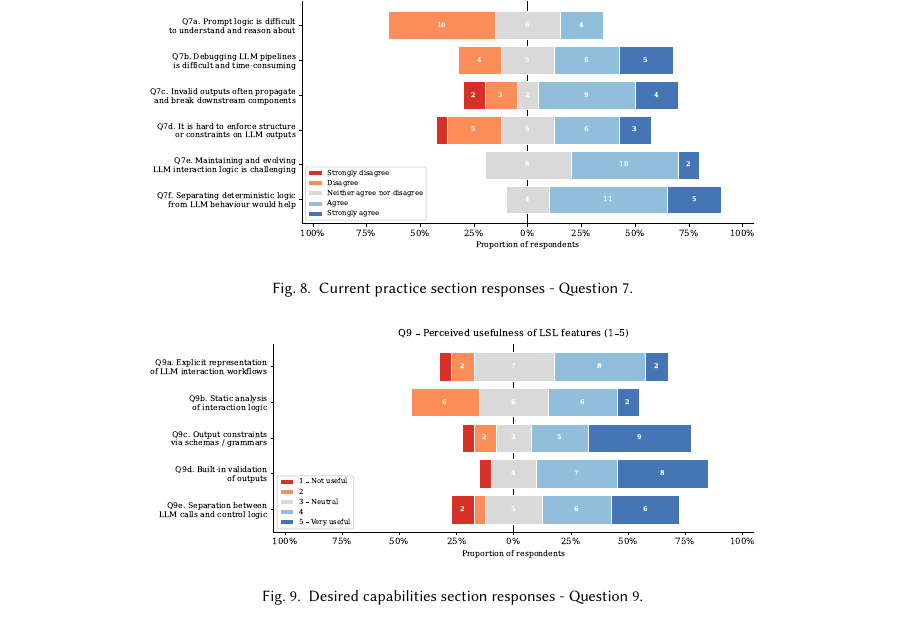
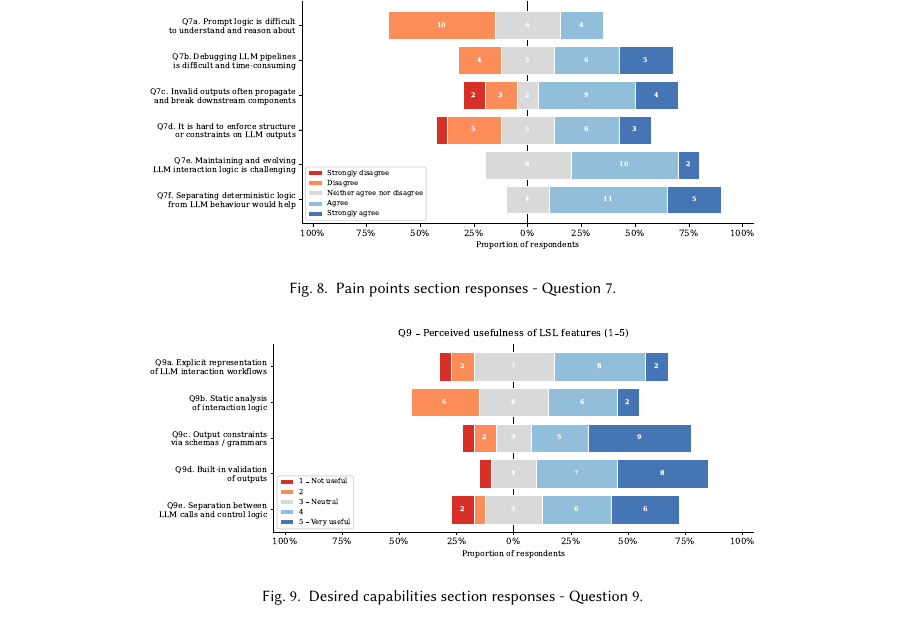
Before and after one commit to vincenzo-scotti/tosem_roadmap_to_2030, a LaTeX paper (main.tex): part of page 28 of 35, cut so that both start at the same text. Compiled offline with pdfLaTeX.

Commit message:
Updates from Overleaf

```diff
--- a/main.tex
+++ b/main.tex
@@ -1795,12 +1799,16 @@ As such, it provides qualitative and perception-based evidence regarding the rel
     \label{fig:sec2}
 \end{figure}
 
+% TODO Comment fig:sec2
+
 \begin{figure}
     \centering
     \includegraphics[width=.72\columnwidth]{figures/q7_pain_points.pdf}
-    \caption{Current practice section responses - Question 7.}
+    \caption{Pain points section responses - Question 7.}
     \label{fig:sec3}
 \end{figure}
+
+% TODO Comment fig:sec3
 
 \begin{figure}
     \centering
```
Also changed, not shown: main.tex (8 more changed lines).
